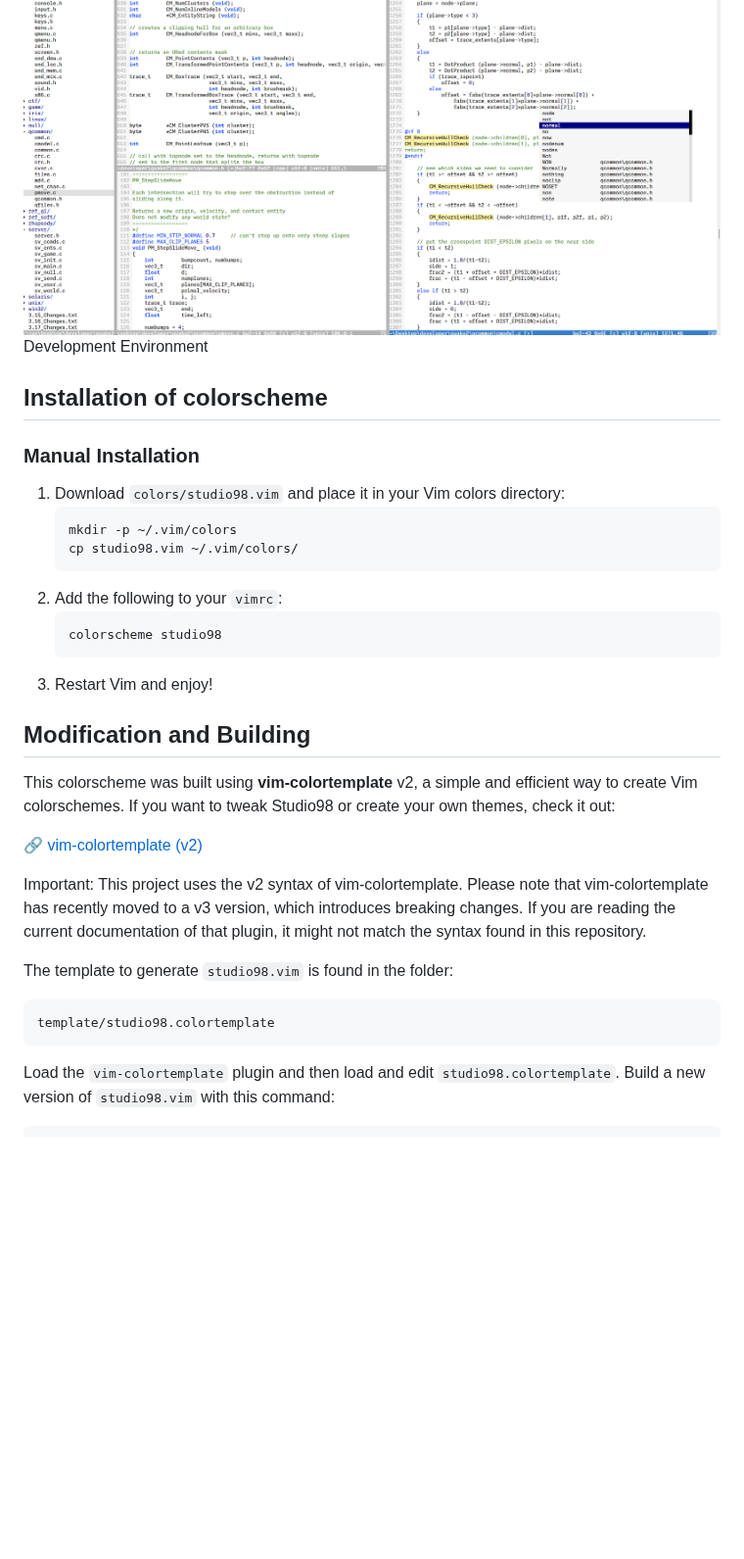
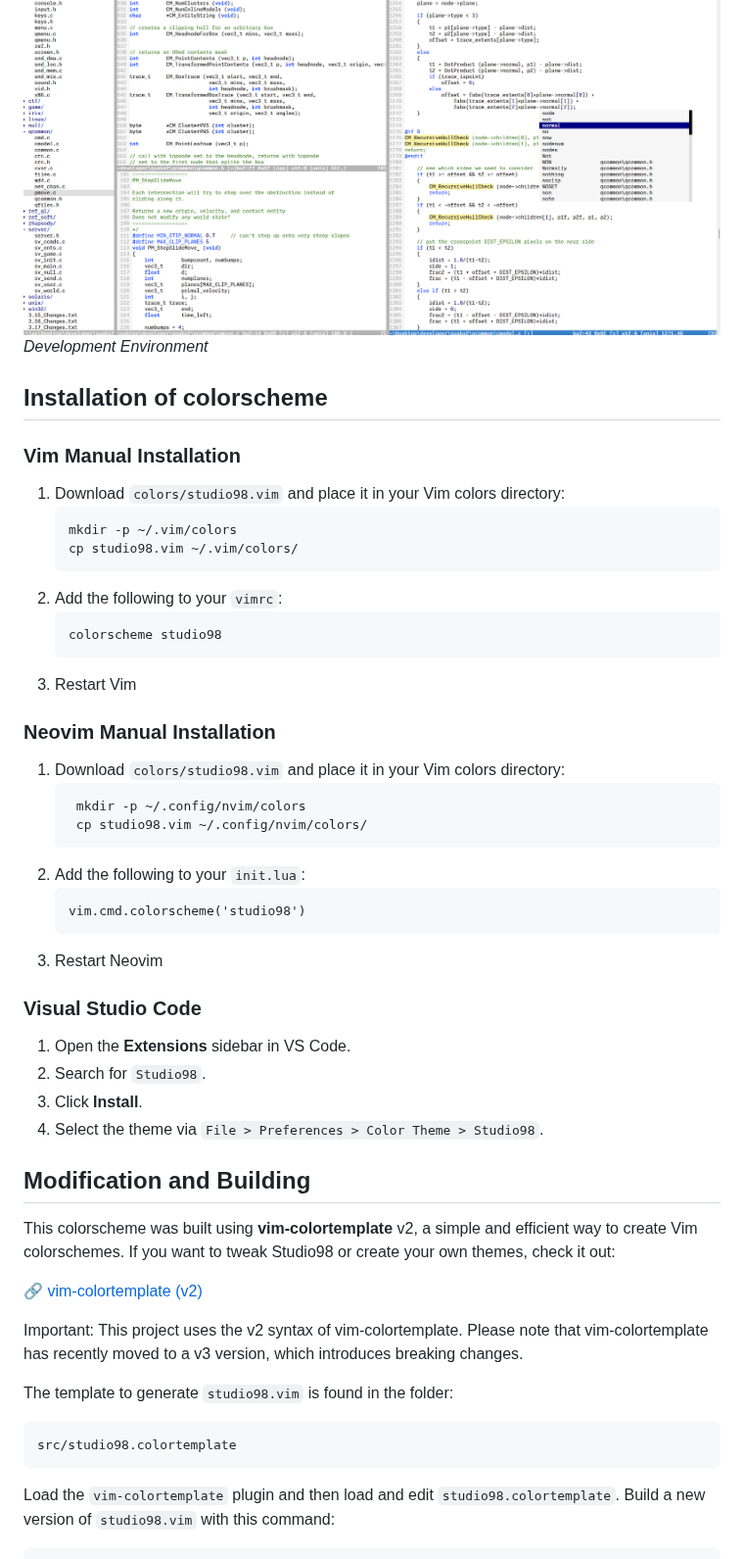
Before and after one commit to jnz/studio98, a Markdown page: README.md, the part around one of its changes. Shown at 98% size. GitHub-like rendering; blank space fills up the shorter version.

````diff
--- a/README.md
+++ b/README.md
@@ -23,10 +26,11 @@ Pop-Up Menu
 
 ![screenshot04](img/screenshot04.png)
-Development Environment
+*Development Environment*
 
 ## Installation of colorscheme
 
-### Manual Installation
+### Vim Manual Installation
+
 1. Download `colors/studio98.vim` and place it in your Vim colors directory:
    ```sh
    mkdir -p ~/.vim/colors
@@ -36,7 +40,27 @@ Development Environment
    ```vim
    colorscheme studio98
    ```
-3. Restart Vim and enjoy!
+3. Restart Vim
+
+### Neovim Manual Installation
+
+1. Download `colors/studio98.vim` and place it in your Vim colors directory:
+   ```sh
+    mkdir -p ~/.config/nvim/colors
+    cp studio98.vim ~/.config/nvim/colors/
+   ```
+2. Add the following to your `init.lua`:
+   ```vim
+   vim.cmd.colorscheme('studio98')
+   ```
+3. Restart Neovim
+
+### Visual Studio Code
+
+1. Open the **Extensions** sidebar in VS Code.
+2. Search for `Studio98`.
+3. Click **Install**.
+4. Select the theme via `File > Preferences > Color Theme > Studio98`.
 
 ## Modification and Building
 
@@ -48,13 +72,11 @@ own themes, check it out:
 
 Important: This project uses the v2 syntax of vim-colortemplate.
 Please note that vim-colortemplate has recently moved to a v3 version, which
-introduces breaking changes. If you are reading the
-current documentation of that plugin, it might not match the syntax found in
-this repository.
+introduces breaking changes.
 
 The template to generate `studio98.vim` is found in the folder:
 
-    template/studio98.colortemplate
+    src/studio98.colortemplate
 
 Load the `vim-colortemplate` plugin and then load and edit `studio98.colortemplate`.
 Build a new version of `studio98.vim` with this command:
````
Also changed, not shown: other parts of README.md (+7 -4 lines), vscode/CHANGELOG.md (added, +9 -0 lines), vscode/README.md (added, +30 -0 lines), img/logo.jpg (deleted), img/logo2.png (deleted), img/logo3.png, vscode/icon.png (added), vscode/img/vscode-demo.png (added), 11 other files.
